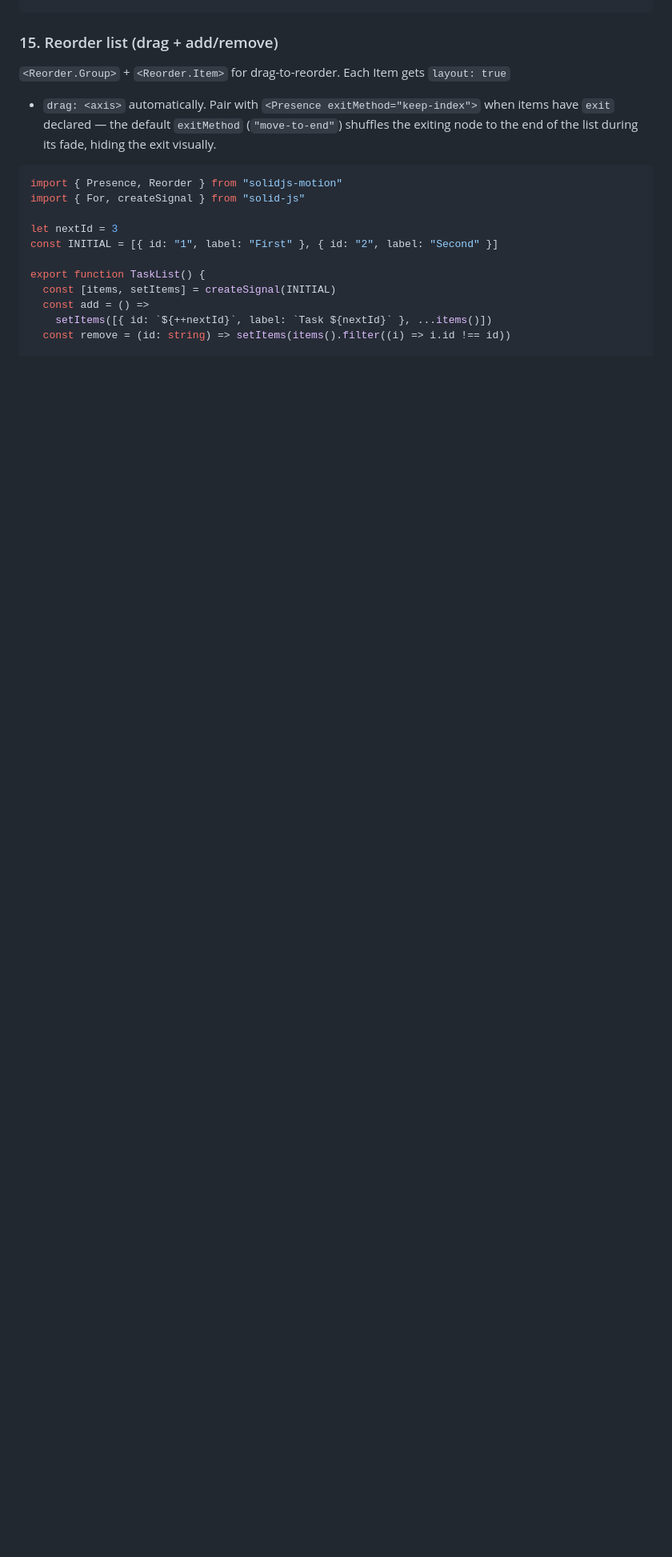
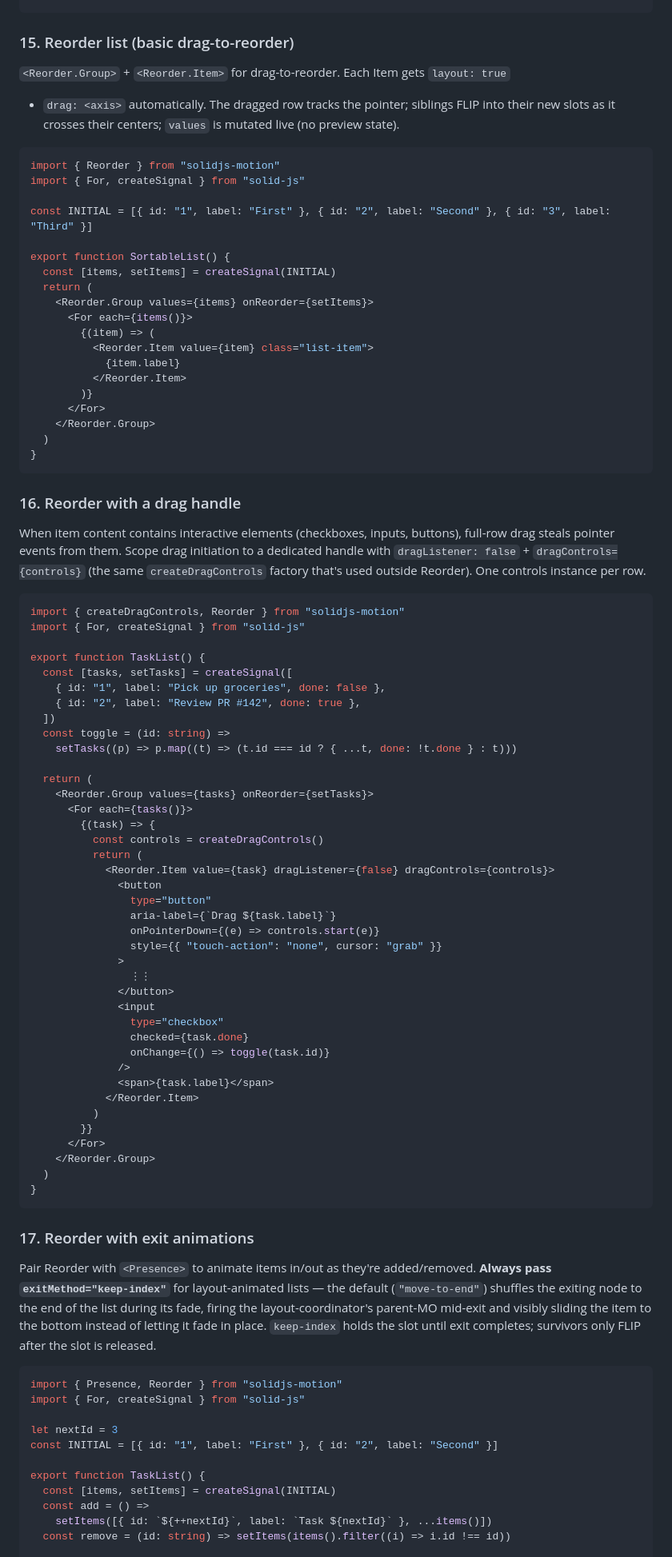
Before and after one commit to solidjs-motion/motion, a Markdown page: packages/motion/README.md, the part around one of its changes. Shown at 80% size. Drawn GitHub-style; blank space fills up the shorter version.

Commit message:
docs(motion): close out v0.2.0 doc gaps — handle recipe + CONTEXT.md refresh
Two gaps from the v0.2.0-reorder plan's "Done means" checklist:

- README's Reorder recipes now match the plan's intended split: basic
  Reorder.Group/Item, drag-handle pattern (dragListener: false +
  dragControls), Reorder + Presence with exit animations. The
  createReorder primitive recipe stays as #18. Drag-handle pattern was
  previously only in the JSDoc @example.

- CONTEXT.md Reorder section is no longer marked "work-in-progress" and
  reflects the actual createReorder signature (Accessor<T[]> | T[] for
  signal AND store compat) and return shape ({ group, item, dragging }
  — the earlier description of { groupProps, itemProps } was from an
  earlier draft of the API).

````diff
--- a/packages/motion/README.md
+++ b/packages/motion/README.md
@@ -441,12 +441,91 @@ export function ExpandableCard() {
 }
 ```
 
-### 15. Reorder list (drag + add/remove)
+### 15. Reorder list (basic drag-to-reorder)
 
 `<Reorder.Group>` + `<Reorder.Item>` for drag-to-reorder. Each Item gets `layout: true`
-+ `drag: <axis>` automatically. Pair with `<Presence exitMethod="keep-index">` when items
-have `exit` declared — the default `exitMethod` (`"move-to-end"`) shuffles the exiting
-node to the end of the list during its fade, hiding the exit visually.
++ `drag: <axis>` automatically. The dragged row tracks the pointer; siblings FLIP into
+their new slots as it crosses their centers; `values` is mutated live (no preview state).
+
+```tsx
+import { Reorder } from "solidjs-motion"
+import { For, createSignal } from "solid-js"
+
+const INITIAL = [{ id: "1", label: "First" }, { id: "2", label: "Second" }, { id: "3", label: "Third" }]
+
+export function SortableList() {
+  const [items, setItems] = createSignal(INITIAL)
+  return (
+    <Reorder.Group values={items} onReorder={setItems}>
+      <For each={items()}>
+        {(item) => (
+          <Reorder.Item value={item} class="list-item">
+            {item.label}
+          </Reorder.Item>
+        )}
+      </For>
+    </Reorder.Group>
+  )
+}
+```
+
+### 16. Reorder with a drag handle
+
+When item content contains interactive elements (checkboxes, inputs, buttons), full-row
+drag steals pointer events from them. Scope drag initiation to a dedicated handle with
+`dragListener: false` + `dragControls={controls}` (the same `createDragControls` factory
+that's used outside Reorder). One controls instance per row.
+
+```tsx
+import { createDragControls, Reorder } from "solidjs-motion"
+import { For, createSignal } from "solid-js"
+
+export function TaskList() {
+  const [tasks, setTasks] = createSignal([
+    { id: "1", label: "Pick up groceries", done: false },
+    { id: "2", label: "Review PR #142", done: true },
+  ])
+  const toggle = (id: string) =>
+    setTasks((p) => p.map((t) => (t.id === id ? { ...t, done: !t.done } : t)))
+
+  return (
+    <Reorder.Group values={tasks} onReorder={setTasks}>
+      <For each={tasks()}>
+        {(task) => {
+          const controls = createDragControls()
+          return (
+            <Reorder.Item value={task} dragListener={false} dragControls={controls}>
+              <button
+                type="button"
+                aria-label={`Drag ${task.label}`}
+                onPointerDown={(e) => controls.start(e)}
+                style={{ "touch-action": "none", cursor: "grab" }}
+              >
+                ⋮⋮
+              </button>
+              <input
+                type="checkbox"
+                checked={task.done}
+                onChange={() => toggle(task.id)}
+              />
+              <span>{task.label}</span>
+            </Reorder.Item>
+          )
+        }}
+      </For>
+    </Reorder.Group>
+  )
+}
+```
+
+### 17. Reorder with exit animations
+
+Pair Reorder with `<Presence>` to animate items in/out as they're added/removed.
+**Always pass `exitMethod="keep-index"`** for layout-animated lists — the default
+(`"move-to-end"`) shuffles the exiting node to the end of the list during its fade,
+firing the layout-coordinator's parent-MO mid-exit and visibly sliding the item to
+the bottom instead of letting it fade in place. `keep-index` holds the slot until
+exit completes; survivors only FLIP after the slot is released.
 
 ```tsx
 import { Presence, Reorder } from "solidjs-motion"
````
Also changed, not shown: other parts of packages/motion/README.md (+1 -1 lines), CONTEXT.md (+13 -6 lines).
